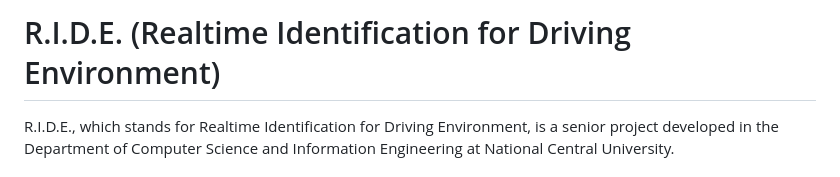
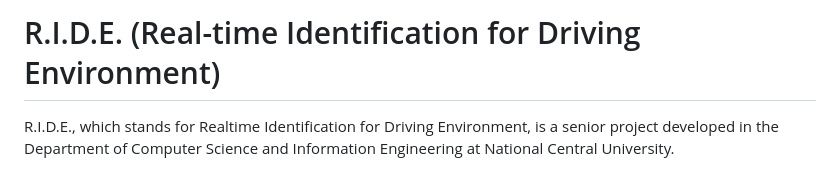
Before and after one commit to TobywithDino/R.I.D.E., a Markdown page: README.md, the part around the change. Drawn GitHub-style.

```diff
--- a/README.md
+++ b/README.md
@@ -1,4 +1,4 @@
-# R.I.D.E. (Realtime Identification for Driving Environment)
+# R.I.D.E. (Real-time Identification for Driving Environment)
 R.I.D.E., which stands for Realtime Identification for Driving Environment, is a senior project developed in the Department of Computer Science and Information Engineering at National Central University.
 
 ## Team Members & Advisor
```
